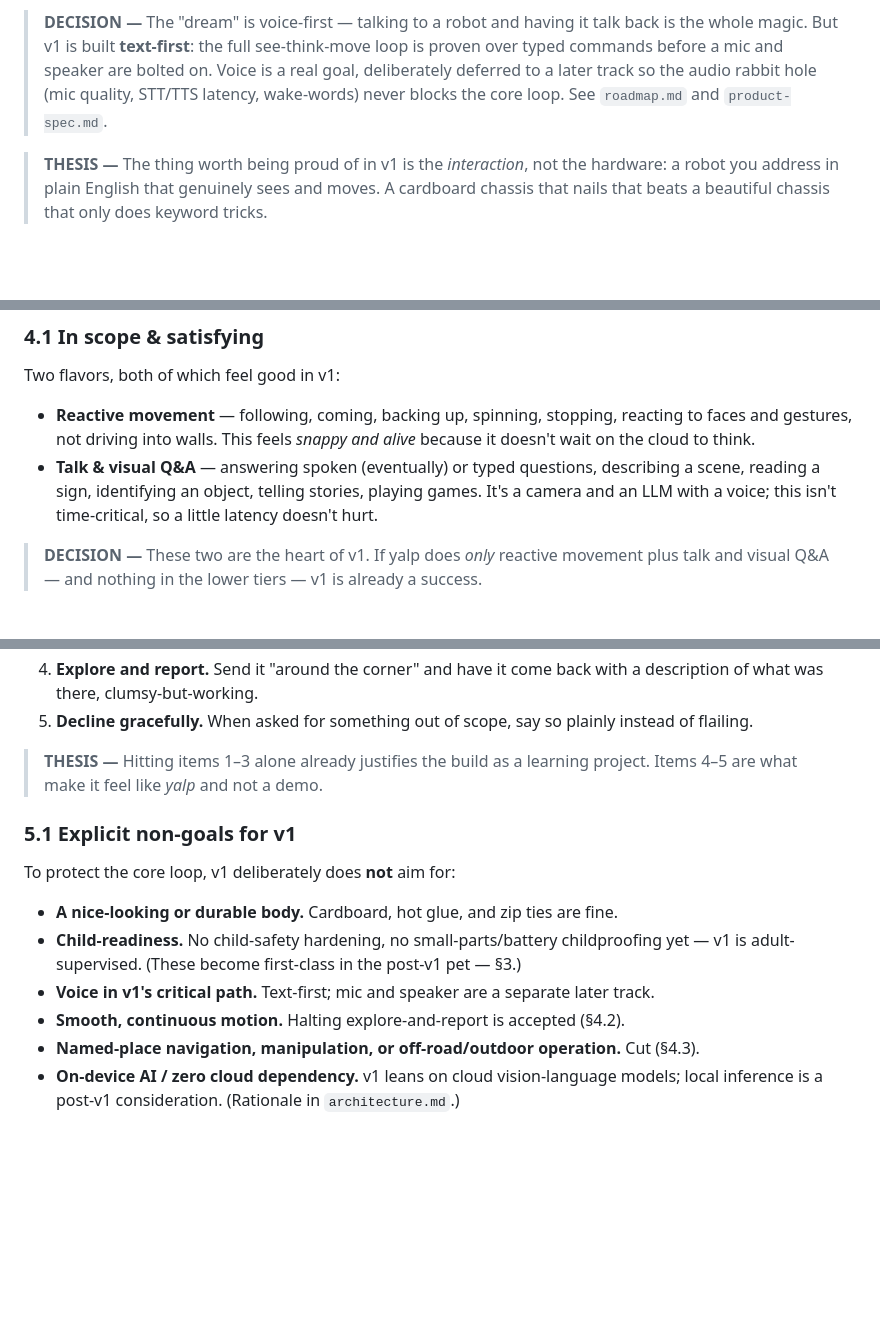
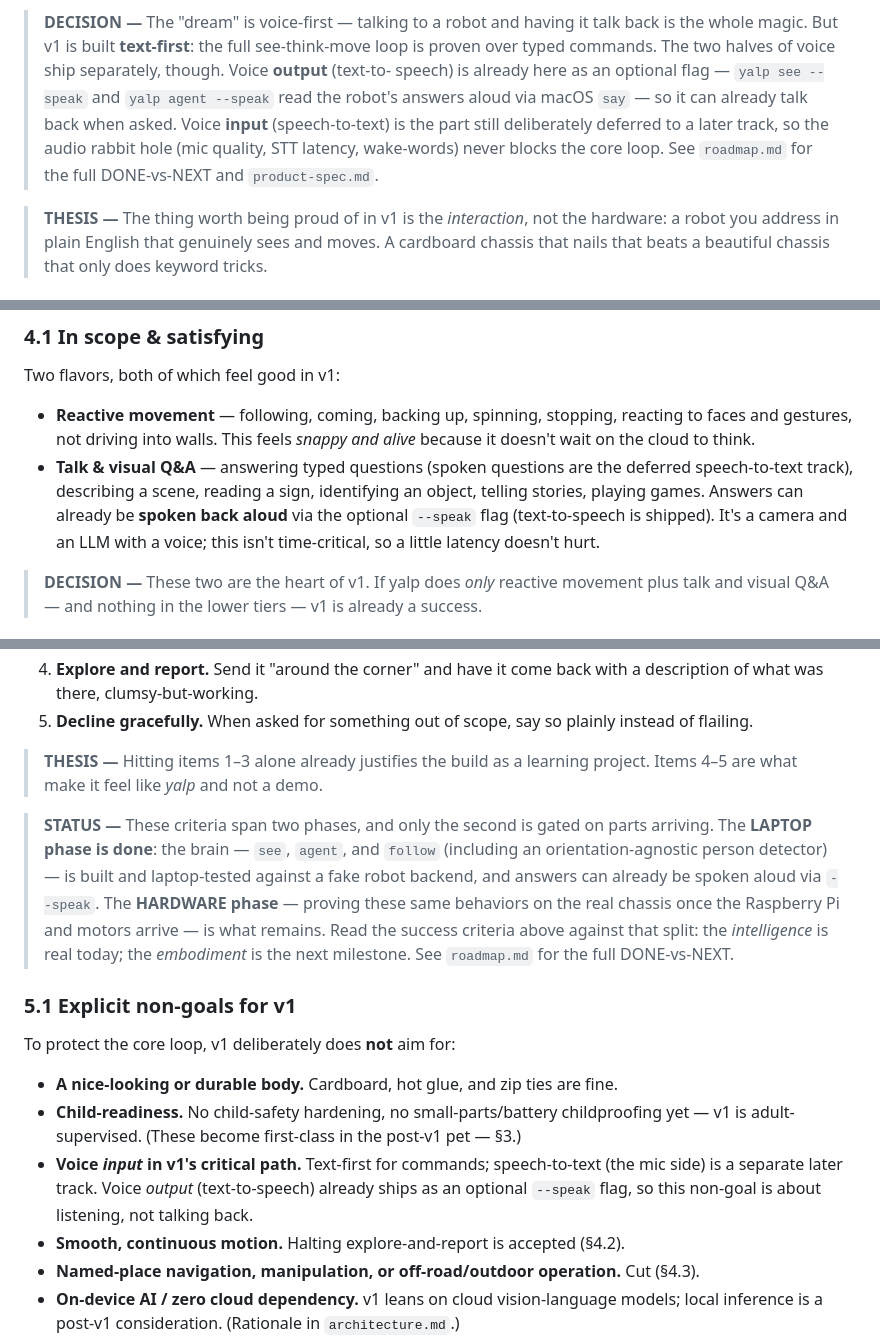
Before and after one commit to brocoppler/yalp, a Markdown page: docs/product/product-vision.md, 3 parts joined by grey strips. Drawn GitHub-style; blank space fills up the shorter version.

Commit message:
docs: make voice status honest — TTS output shipped, STT input deferred
Doc-vs-code audit found stale voice phrasing. Voice OUTPUT (text-to-speech)
ships now via 'yalp see --speak' / 'yalp agent --speak' (macOS say); voice
INPUT (speech-to-text) remains the deferred track.

product-vision.md:
- Clarify the voice DECISION (§2), the talk & visual Q&A bullet (§4.1), and
  the non-goal (§5.1) to split shipped TTS from deferred STT.
- Add a STATUS note (§5) distinguishing the done LAPTOP phase (see/agent/
  follow + person detector, --speak) from the pending HARDWARE phase; point
  to roadmap.md for full DONE-vs-NEXT.

product-spec.md:
- Update interaction-model voice DECISION (§1): STT input deferred, TTS
  output available now via --speak.
- Add Tier 2 capability row: robot can speak its answers via --speak.

Co-Authored-By: Claude Opus 4.8 (1M context) <noreply@anthropic.com>

```diff
--- a/docs/product/product-vision.md
+++ b/docs/product/product-vision.md
@@ -45,9 +45,12 @@ The dream, stated plainly:
 
 > **DECISION —** The "dream" is voice-first — talking to a robot and having it talk back is
 > the whole magic. But v1 is built **text-first**: the full see-think-move loop is proven over
-> typed commands before a mic and speaker are bolted on. Voice is a real goal, deliberately
-> deferred to a later track so the audio rabbit hole (mic quality, STT/TTS latency, wake-words)
-> never blocks the core loop. See `roadmap.md` and `product-spec.md`.
+> typed commands. The two halves of voice ship separately, though. Voice **output** (text-to-
+> speech) is already here as an optional flag — `yalp see --speak` and `yalp agent --speak`
+> read the robot's answers aloud via macOS `say` — so it can already talk back when asked.
+> Voice **input** (speech-to-text) is the part still deliberately deferred to a later track,
+> so the audio rabbit hole (mic quality, STT latency, wake-words) never blocks the core loop.
+> See `roadmap.md` for the full DONE-vs-NEXT and `product-spec.md`.
 
 > **THESIS —** The thing worth being proud of in v1 is the *interaction*, not the hardware:
 > a robot you address in plain English that genuinely sees and moves. A cardboard chassis that
@@ -101,9 +104,11 @@ Two flavors, both of which feel good in v1:
 - **Reactive movement** — following, coming, backing up, spinning, stopping, reacting to faces
   and gestures, not driving into walls. This feels *snappy and alive* because it doesn't wait on
   the cloud to think.
-- **Talk & visual Q&A** — answering spoken (eventually) or typed questions, describing a scene,
-  reading a sign, identifying an object, telling stories, playing games. It's a camera and an
-  LLM with a voice; this isn't time-critical, so a little latency doesn't hurt.
+- **Talk & visual Q&A** — answering typed questions (spoken questions are the deferred
+  speech-to-text track), describing a scene, reading a sign, identifying an object, telling
+  stories, playing games. Answers can already be **spoken back aloud** via the optional
+  `--speak` flag (text-to-speech is shipped). It's a camera and an LLM with a voice; this
+  isn't time-critical, so a little latency doesn't hurt.
 
 > **DECISION —** These two are the heart of v1. If yalp does *only* reactive movement plus talk
 > and visual Q&A — and nothing in the lower tiers — v1 is already a success.
@@ -154,6 +159,14 @@ v1 is "done enough to be proud of" when, on the bench and the living-room floor,
 > **THESIS —** Hitting items 1–3 alone already justifies the build as a learning project. Items
 > 4–5 are what make it feel like *yalp* and not a demo.
 
+> **STATUS —** These criteria span two phases, and only the second is gated on parts arriving.
+> The **LAPTOP phase is done**: the brain — `see`, `agent`, and `follow` (including an
+> orientation-agnostic person detector) — is built and laptop-tested against a fake robot
+> backend, and answers can already be spoken aloud via `--speak`. The **HARDWARE phase** —
+> proving these same behaviors on the real chassis once the Raspberry Pi and motors arrive — is
+> what remains. Read the success criteria above against that split: the *intelligence* is real
+> today; the *embodiment* is the next milestone. See `roadmap.md` for the full DONE-vs-NEXT.
+
 ### 5.1 Explicit non-goals for v1
 
 To protect the core loop, v1 deliberately does **not** aim for:
@@ -161,7 +174,9 @@ To protect the core loop, v1 deliberately does **not** aim for:
 - **A nice-looking or durable body.** Cardboard, hot glue, and zip ties are fine.
 - **Child-readiness.** No child-safety hardening, no small-parts/battery childproofing yet — v1 is
   adult-supervised. (These become first-class in the post-v1 pet — §3.)
-- **Voice in v1's critical path.** Text-first; mic and speaker are a separate later track.
+- **Voice *input* in v1's critical path.** Text-first for commands; speech-to-text (the mic
+  side) is a separate later track. Voice *output* (text-to-speech) already ships as an optional
+  `--speak` flag, so this non-goal is about listening, not talking back.
 - **Smooth, continuous motion.** Halting explore-and-report is accepted (§4.2).
 - **Named-place navigation, manipulation, or off-road/outdoor operation.** Cut (§4.3).
 - **On-device AI / zero cloud dependency.** v1 leans on cloud vision-language models; local
```
Also changed, not shown: docs/product/product-spec.md (+2 -1 lines).
